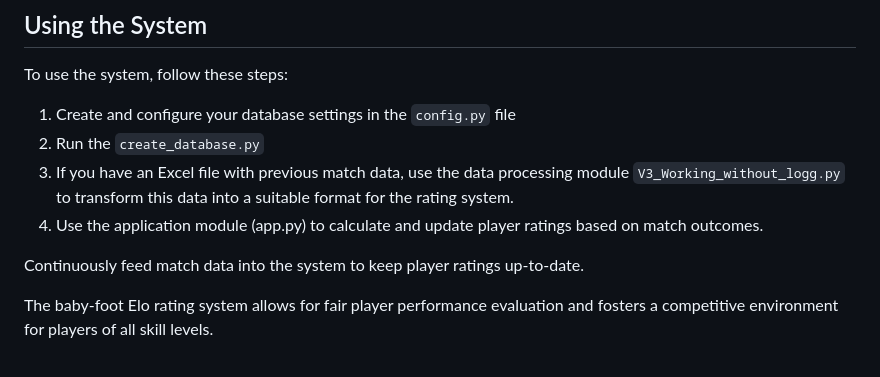
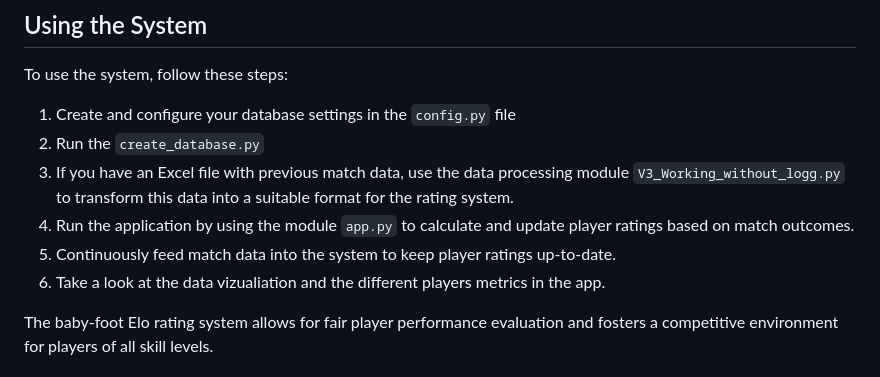
Before and after one commit to lkolebka/baby-foot-python, a Markdown page: README.md, the part around the change. GitHub-like rendering.

```diff
--- a/README.md
+++ b/README.md
@@ -77,9 +77,9 @@ To use the system, follow these steps:
 1. Create and configure your database settings in the `config.py` file
 2. Run the `create_database.py`
 3. If you have an Excel file with previous match data, use the data processing module `V3_Working_without_logg.py` to transform this data into a suitable format for the rating system.
-4. Use the application module (app.py) to calculate and update player ratings based on match outcomes.
-
-Continuously feed match data into the system to keep player ratings up-to-date.
+4. Run the application by using the module `app.py` to calculate and update player ratings based on match outcomes.
+5. Continuously feed match data into the system to keep player ratings up-to-date.
+6. Take a look at the data vizualiation and the different players metrics in the app.
 
 The baby-foot Elo rating system allows for fair player performance evaluation and fosters a competitive environment for players of all skill levels.
 
```
